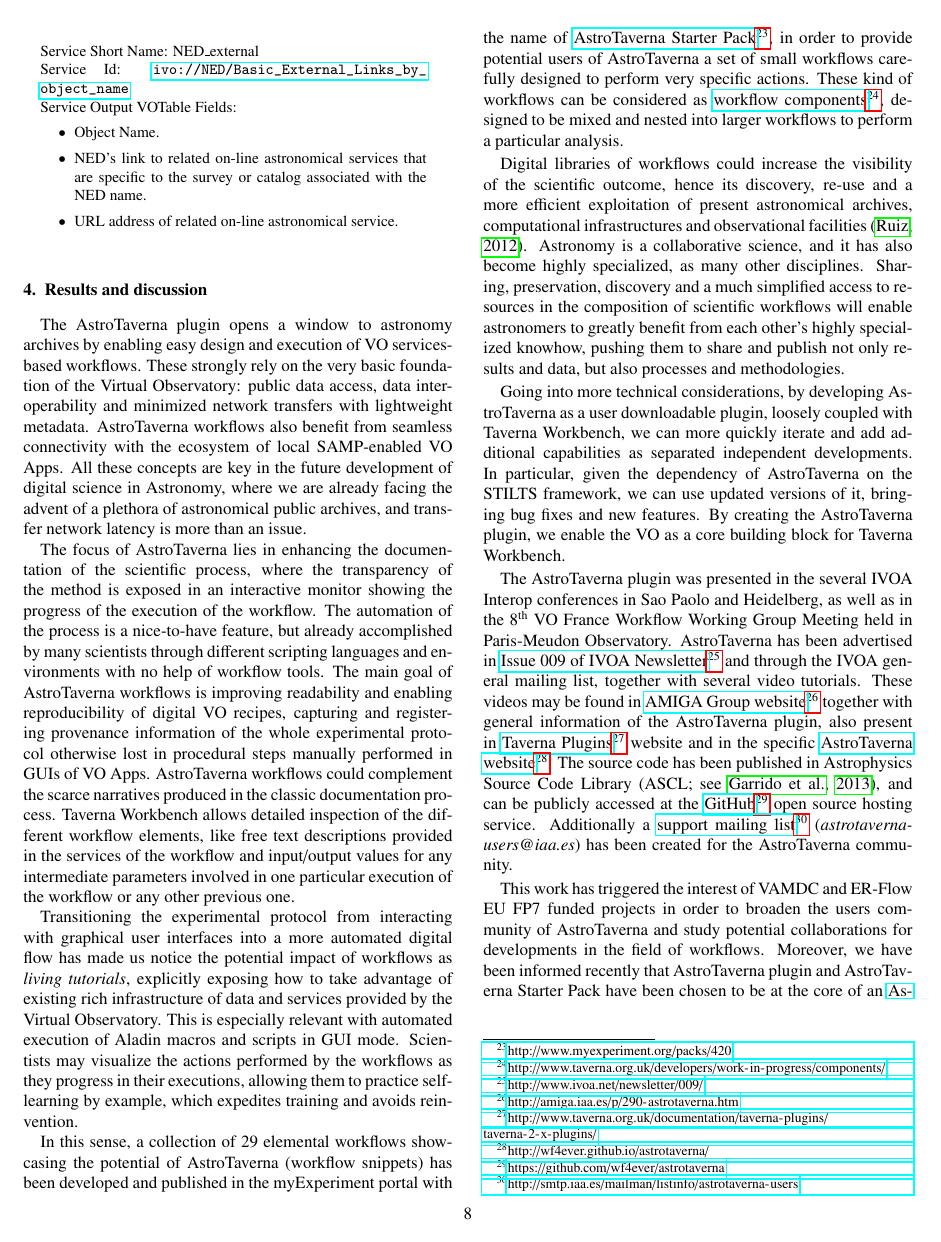
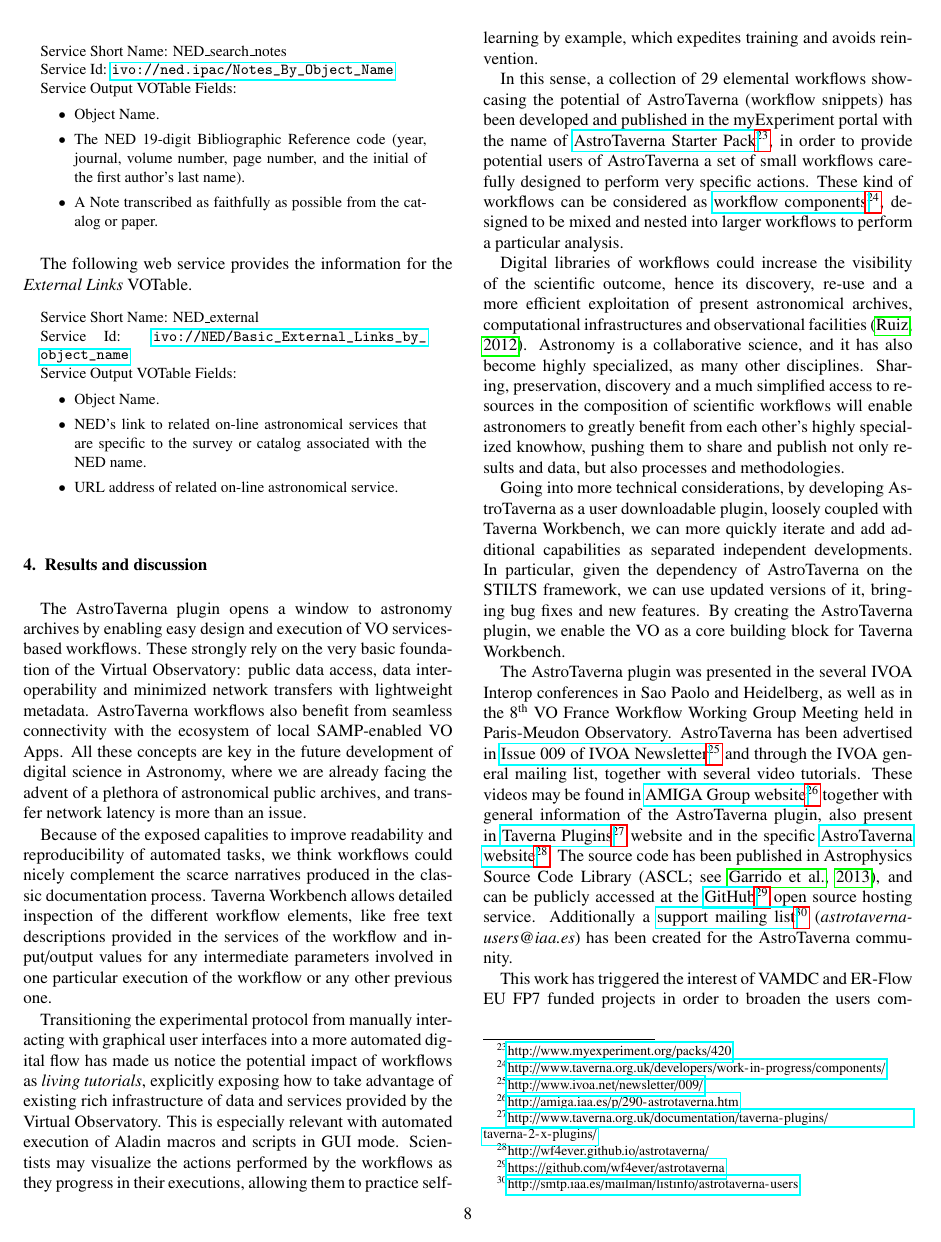
Before and after one commit to AMIGA-IAA/AstroTaverna-AC-article, a LaTeX paper (AstroTaverna.tex): page 8 of 10. Compiled offline with pdfLaTeX.

Commit message:
Fix Issue #7
Align 2.2 section with focus of AstroTaverna given in Sect.3 results
and discussion

```diff
--- a/AstroTaverna.tex
+++ b/AstroTaverna.tex
@@ -408,9 +410,9 @@
 
 The AstroTaverna plugin opens a window to astronomy archives by enabling easy design and execution of VO services-based workflows. These strongly rely on the very basic foundation of the Virtual Observatory: public data access, data interoperability and minimized network transfers with lightweight metadata. AstroTaverna workflows also benefit from seamless connectivity with the ecosystem of local SAMP-enabled VO Apps. All these concepts are key in the future development of digital science in Astronomy, where we are already facing the advent of a plethora of astronomical public archives, and transfer network latency is more than an issue.
 
-The focus of AstroTaverna lies in enhancing the documentation of the scientific process, where the transparency of the method is exposed in an interactive monitor showing the progress of the execution of the workflow. The automation of the process is a nice-to-have feature, but already accomplished by many scientists through different scripting languages and environments with no help of workflow tools. The main goal of AstroTaverna workflows is improving readability and enabling reproducibility of digital VO recipes, capturing and registering provenance information of the whole experimental protocol otherwise lost in procedural steps manually performed in GUIs of VO Apps. AstroTaverna workflows could complement the scarce narratives produced in the classic documentation process. Taverna Workbench allows detailed inspection of the different workflow elements, like free text descriptions provided in the services of the workflow and input/output values for any intermediate parameters involved in one particular execution of the workflow or any other previous one.
+Because of the exposed capalities to improve readability and reproducibility of automated tasks, we think workflows could nicely complement the scarce narratives produced in the classic documentation process. Taverna Workbench allows detailed inspection of the different workflow elements, like free text descriptions provided in the services of the workflow and input/output values for any intermediate parameters involved in one particular execution of the workflow or any other previous one.
 
-Transitioning the experimental protocol from interacting with graphical user interfaces into a more automated digital flow has made us notice the potential impact of workflows as \textit{living tutorials}, explicitly exposing how to take advantage of existing rich infrastructure of data and services provided by the Virtual Observatory. This is especially relevant with automated execution of Aladin macros and scripts in GUI mode. Scientists may visualize the actions performed by the workflows as they progress in their executions, allowing them to practice self-learning by example, which expedites training and avoids reinvention.
+Transitioning the experimental protocol from manually interacting with graphical user interfaces into a more automated digital flow has made us notice the potential impact of workflows as \textit{living tutorials}, explicitly exposing how to take advantage of existing rich infrastructure of data and services provided by the Virtual Observatory. This is especially relevant with automated execution of Aladin macros and scripts in GUI mode. Scientists may visualize the actions performed by the workflows as they progress in their executions, allowing them to practice self-learning by example, which expedites training and avoids reinvention.
 
 In this sense, a collection of 29 elemental workflows showcasing the potential of AstroTaverna (workflow snippets) has been developed and published in the myExperiment portal with the name of \hrefnote{http://www.myexperiment.org/packs/420}{\label{starterpack}AstroTaverna Starter Pack}, in order to provide potential users of AstroTaverna a set of small workflows carefully designed to perform very specific actions. These kind of workflows can be considered as \hrefnote{http://www.taverna.org.uk/developers/work-in-progress/components/}{workflow components}, designed to be mixed and nested into larger workflows to perform a particular analysis.
 
```
Also changed, not shown: AstroTaverna.tex (2 more changed lines).
